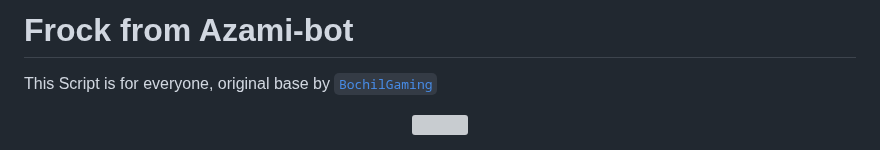
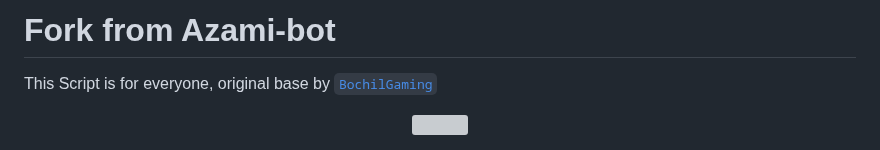
Before and after one commit to KIssShot-Shinobu/card, a Markdown page: README.md, the part around the change. Drawn GitHub-style; grey boxes are pictures that could not be loaded.

```diff
--- a/README.md
+++ b/README.md
@@ -1,4 +1,4 @@
-# Frock from Azami-bot
+# Fork from Azami-bot
 
 
 This Script is for everyone, original base by [`BochilGaming`](https://github.com/BochilGaming/games-wabot-md)
```
